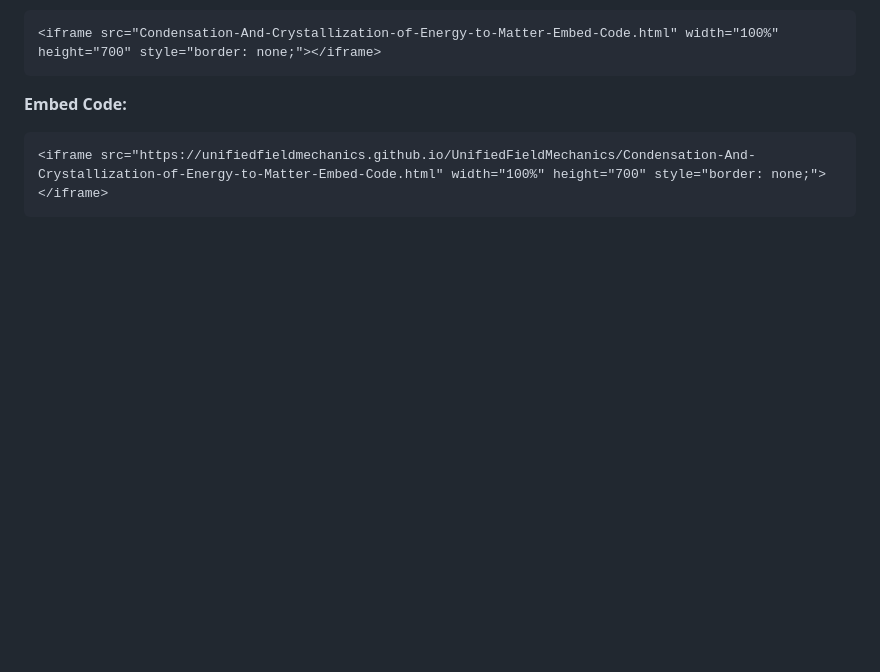
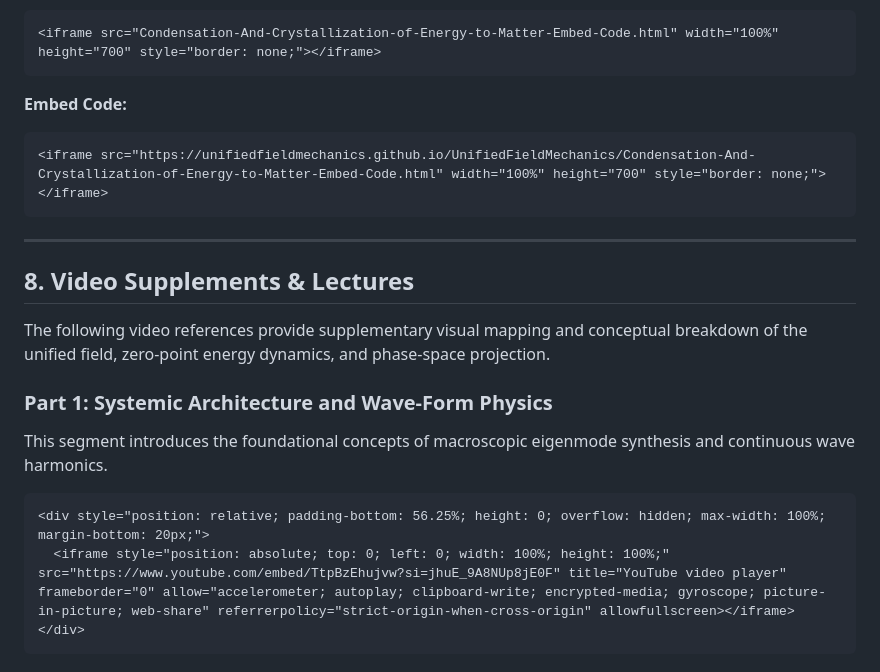
Before and after one commit to unifiedfieldmechanics/UnifiedFieldMechanics, a Markdown page: Interactive-Tools.md, the part around one of its changes. Drawn GitHub-style; blank space fills up the shorter version.

Commit message:
docs: append three supplementary YouTube videos to Interactive Tools page

````diff
--- a/Interactive-Tools.md
+++ b/Interactive-Tools.md
@@ -109,3 +109,19 @@ This interactive visualization illustrates how the "Light of Consciousness" is s
 ```html
 <iframe src="https://unifiedfieldmechanics.github.io/UnifiedFieldMechanics/Condensation-And-Crystallization-of-Energy-to-Matter-Embed-Code.html" width="100%" height="700" style="border: none;"></iframe>
 ```
+
+---
+
+## 8. Video Supplements & Lectures
+
+The following video references provide supplementary visual mapping and conceptual breakdown of the unified field, zero-point energy dynamics, and phase-space projection.
+
+### Part 1: Systemic Architecture and Wave-Form Physics
+This segment introduces the foundational concepts of macroscopic eigenmode synthesis and continuous wave harmonics.
+
+```{=html}
+<div style="position: relative; padding-bottom: 56.25%; height: 0; overflow: hidden; max-width: 100%; margin-bottom: 20px;">
+  <iframe style="position: absolute; top: 0; left: 0; width: 100%; height: 100%;" src="https://www.youtube.com/embed/TtpBzEhujvw?si=jhuE_9A8NUp8jE0F" title="YouTube video player" frameborder="0" allow="accelerometer; autoplay; clipboard-write; encrypted-media; gyroscope; picture-in-picture; web-share" referrerpolicy="strict-origin-when-cross-origin" allowfullscreen></iframe>
+</div>
+```
+
````
Also changed, not shown: other parts of Interactive-Tools.md (+17 -0 lines).
